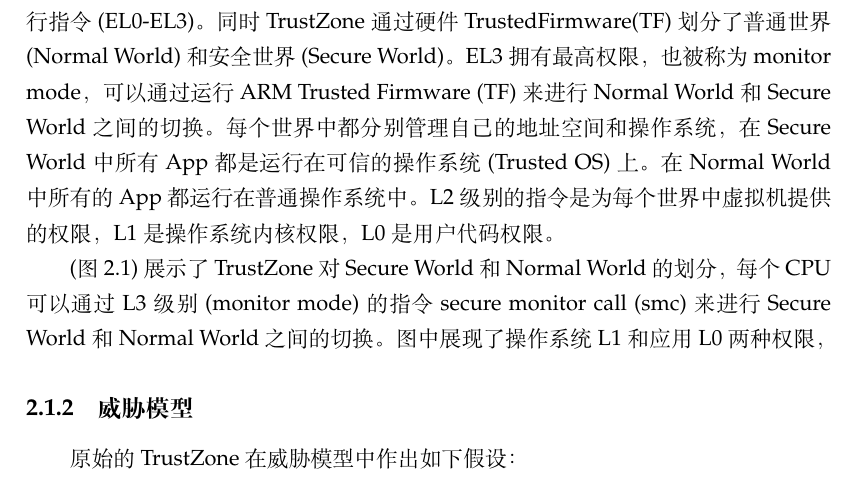
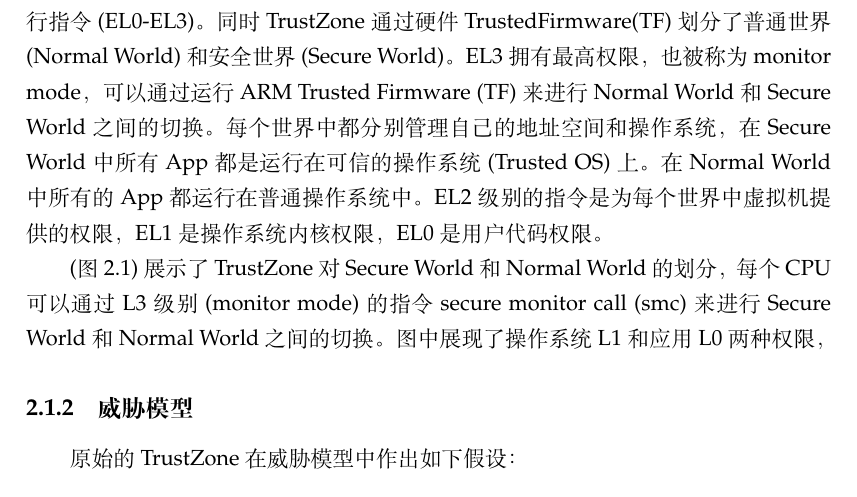
Before and after one commit to wshwbluebird/CSP, a LaTeX thesis (main.tex, which reads Chapters/Chapter2.tex): part of page 6 of 29, cut so that both start at the same text. Compiled offline with XeLaTeX.

Commit message:
FIX: 第二章表述错误

```diff
--- a/Chapters/Chapter2.tex
+++ b/Chapters/Chapter2.tex
@@ -27,7 +27,7 @@ EL3拥有最高权限，也被称为monitor mode，可以通过运行ARM Trusted
 每个世界中都分别管理自己的地址空间和操作系统，
 在Secure World中所有App都是运行在可信的操作系统(Trusted OS)上。
 在Normal World中所有的App都运行在普通操作系统中。
-L2级别的指令是为每个世界中虚拟机提供的权限，L1是操作系统内核权限，L0是用户代码权限。
+EL2级别的指令是为每个世界中虚拟机提供的权限，EL1是操作系统内核权限，EL0是用户代码权限。
 
 
 \begin{figure}
```
